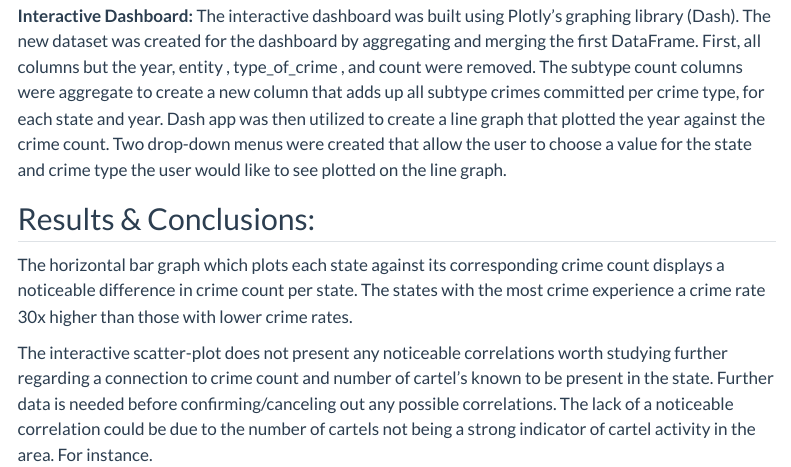
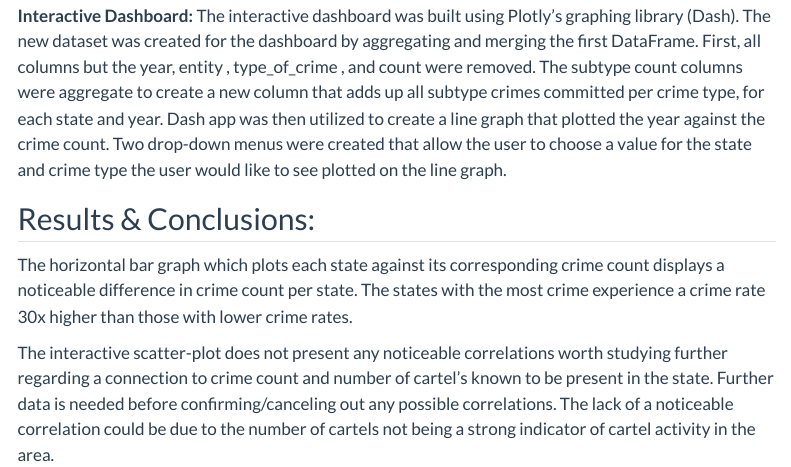
Before and after one commit to INFO-523-SU25/final-project-howe, a Quarto document (index.qmd): the page in a window 1100 px wide, from 1690 px down. Rendered offline with R 4.5, knitr and Pandoc in place of Quarto, with nearby package versions; some code elsewhere in the file could not run offline; menus at the side of the page are left out.

Commit message:
index implemented

```diff
--- a/index.qmd
+++ b/index.qmd
@@ -78,4 +78,4 @@ Plotly was found to be the most suitable library to create interactive visualiza
 
 The horizontal bar graph which plots each state against its corresponding crime count displays a noticeable difference in crime count per state. The states with the most crime experience a crime rate 30x higher than those with lower crime rates.
 
-The interactive scatter-plot does not present any noticeable correlations worth studying further regarding a connection to crime count and number of cartel's known to be present in the state. Further data is needed before confirming/canceling out any possible correlations. The lack of a noticeable correlation could be due to the number of cartels not being a strong indicator of cartel activity in the area. For instance.
+The interactive scatter-plot does not present any noticeable correlations worth studying further regarding a connection to crime count and number of cartel's known to be present in the state. Further data is needed before confirming/canceling out any possible correlations. The lack of a noticeable correlation could be due to the number of cartels not being a strong indicator of cartel activity in the area.
```
